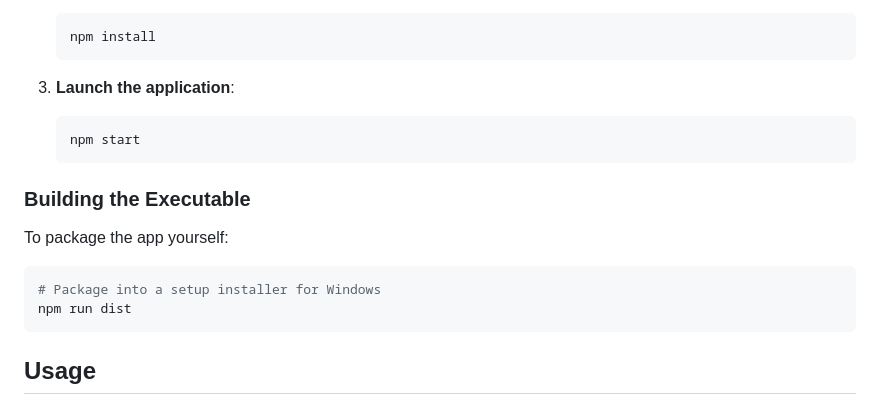
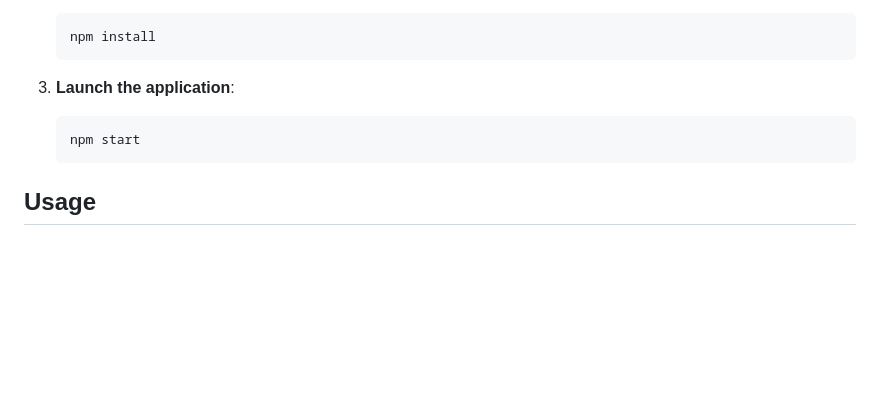
Before and after one commit to budanga/readme-generator, a Markdown page: README.md, the part around the change. Rendered like a GitHub page; blank space fills up the shorter version.

````diff
--- a/README.md
+++ b/README.md
@@ -52,13 +52,6 @@ To run the application from source code:
    npm start
    ```
 
-### Building the Executable
-To package the app yourself:
-```bash
-# Package into a setup installer for Windows
-npm run dist
-```
-
 ## Usage
 
 1.  **Select Project:** Click on "Select Project" to choose the local directory you wish to analyze.
````
